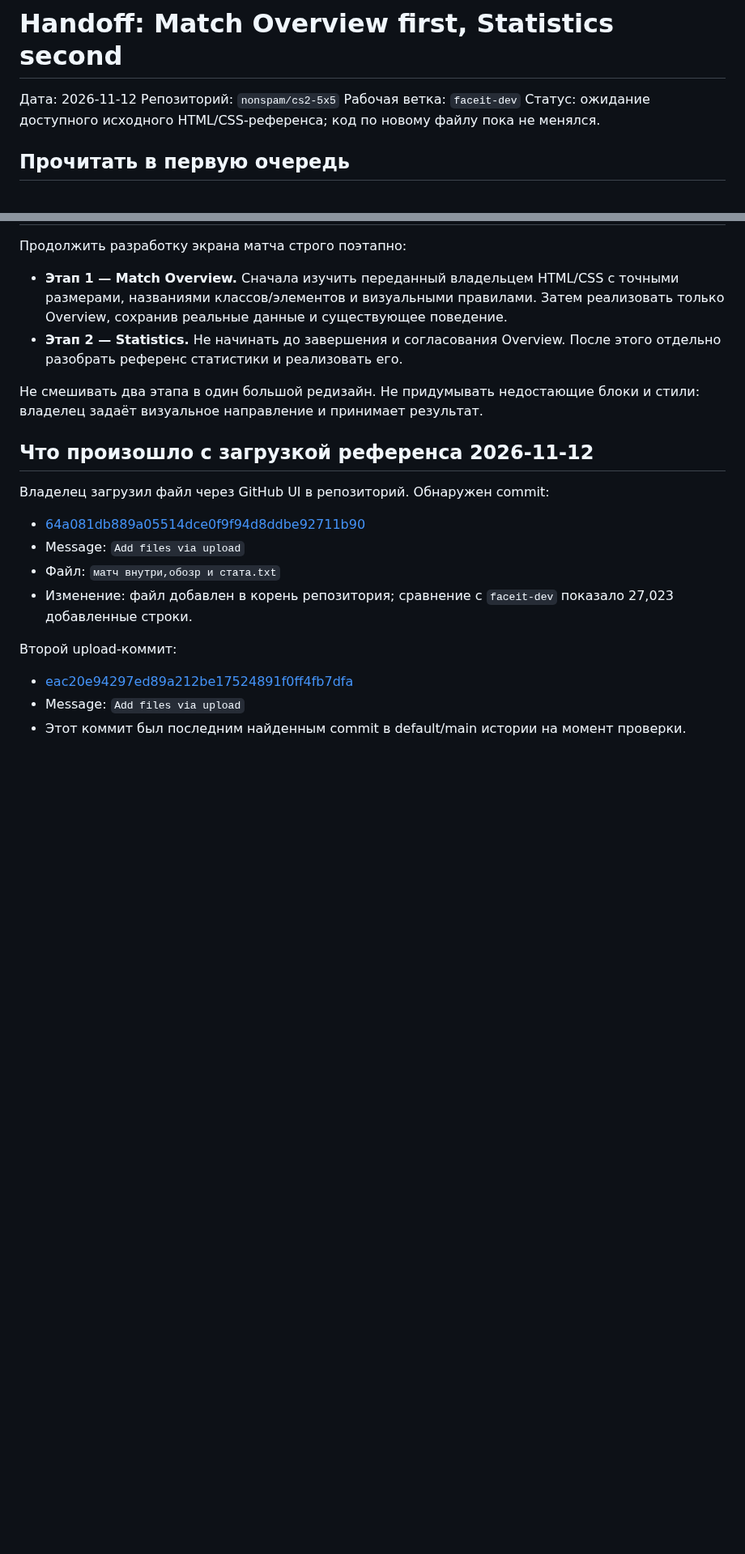
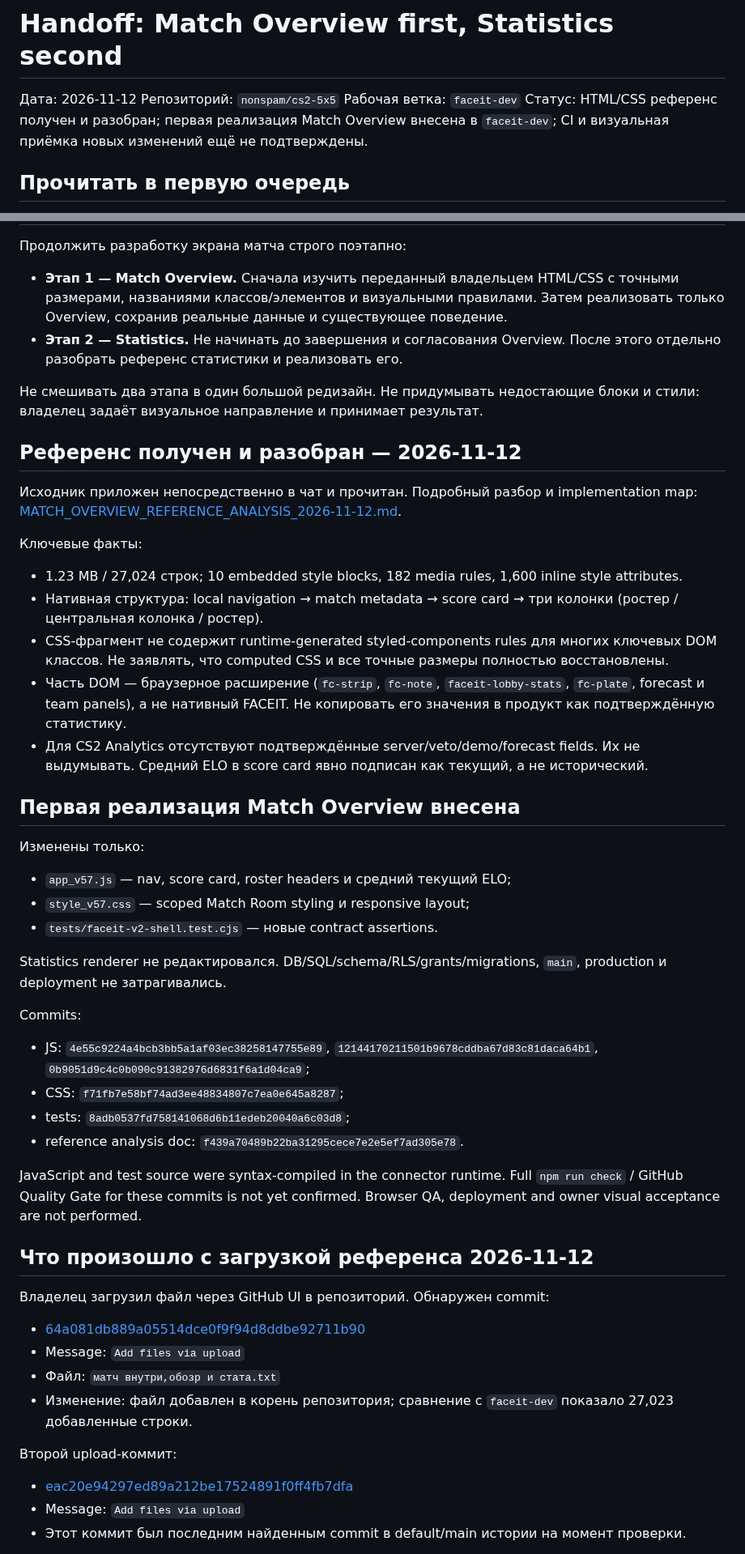
Before and after one commit to nonspam/cs2-5x5, a Markdown page: docs/MATCH_OVERVIEW_HANDOFF_2026-11-12.md, 2 parts joined by grey strips. Shown at 81% size. GitHub-like rendering; blank space fills up the shorter version.

Commit message:
docs: update Match Overview handoff after reference implementation

```diff
--- a/docs/MATCH_OVERVIEW_HANDOFF_2026-11-12.md
+++ b/docs/MATCH_OVERVIEW_HANDOFF_2026-11-12.md
@@ -2,7 +2,7 @@
 Дата: 2026-11-12
 Репозиторий: `nonspam/cs2-5x5`
 Рабочая ветка: `faceit-dev`
-Статус: ожидание доступного исходного HTML/CSS-референса; код по новому файлу пока не менялся.
+Статус: HTML/CSS референс получен и разобран; первая реализация Match Overview внесена в `faceit-dev`; CI и визуальная приёмка новых изменений ещё не подтверждены.
 
 ## Прочитать в первую очередь
 1. [PROJECT_MASTER.md](../PROJECT_MASTER.md) — правила и продуктовый контекст.
@@ -17,6 +17,34 @@
 - **Этап 2 — Statistics.** Не начинать до завершения и согласования Overview. После этого отдельно разобрать референс статистики и реализовать его.
 
 Не смешивать два этапа в один большой редизайн. Не придумывать недостающие блоки и стили: владелец задаёт визуальное направление и принимает результат.
+
+## Референс получен и разобран — 2026-11-12
+
+Исходник приложен непосредственно в чат и прочитан. Подробный разбор и implementation map: [MATCH_OVERVIEW_REFERENCE_ANALYSIS_2026-11-12.md](MATCH_OVERVIEW_REFERENCE_ANALYSIS_2026-11-12.md).
+
+Ключевые факты:
+- 1.23 MB / 27,024 строк; 10 embedded style blocks, 182 media rules, 1,600 inline style attributes.
+- Нативная структура: local navigation → match metadata → score card → три колонки (ростер / центральная колонка / ростер).
+- CSS-фрагмент не содержит runtime-generated styled-components rules для многих ключевых DOM классов. Не заявлять, что computed CSS и все точные размеры полностью восстановлены.
+- Часть DOM — браузерное расширение (`fc-strip`, `fc-note`, `faceit-lobby-stats`, `fc-plate`, forecast и team panels), а не нативный FACEIT. Не копировать его значения в продукт как подтверждённую статистику.
+- Для CS2 Analytics отсутствуют подтверждённые server/veto/demo/forecast fields. Их не выдумывать. Средний ELO в score card явно подписан как текущий, а не исторический.
+
+## Первая реализация Match Overview внесена
+
+Изменены только:
+- `app_v57.js` — nav, score card, roster headers и средний текущий ELO;
+- `style_v57.css` — scoped Match Room styling и responsive layout;
+- `tests/faceit-v2-shell.test.cjs` — новые contract assertions.
+
+Statistics renderer не редактировался. DB/SQL/schema/RLS/grants/migrations, `main`, production и deployment не затрагивались.
+
+Commits:
+- JS: `4e55c9224a4bcb3bb5a1af03ec38258147755e89`, `12144170211501b9678cddba67d83c81daca64b1`, `0b9051d9c4c0b090c91382976d6831f6a1d04ca9`;
+- CSS: `f71fb7e58bf74ad3ee48834807c7ea0e645a8287`;
+- tests: `8adb0537fd758141068d6b11edeb20040a6c03d8`;
+- reference analysis doc: `f439a70489b22ba31295cece7e2e5ef7ad305e78`.
+
+JavaScript and test source were syntax-compiled in the connector runtime. Full `npm run check` / GitHub Quality Gate for these commits is not yet confirmed. Browser QA, deployment and owner visual acceptance are not performed.
 
 ## Что произошло с загрузкой референса 2026-11-12
 Владелец загрузил файл через GitHub UI в репозиторий. Обнаружен commit:
```
Also changed, not shown: other parts of docs/MATCH_OVERVIEW_HANDOFF_2026-11-12.md (+6 -8 lines).
